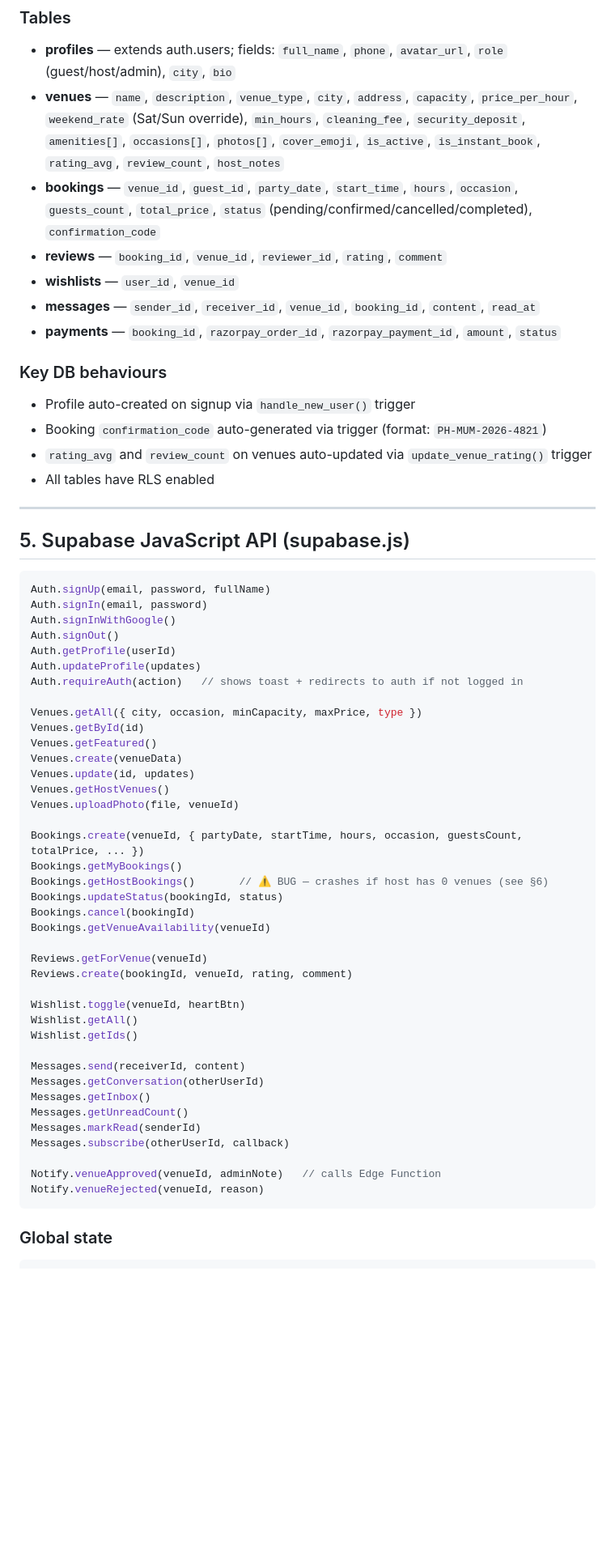
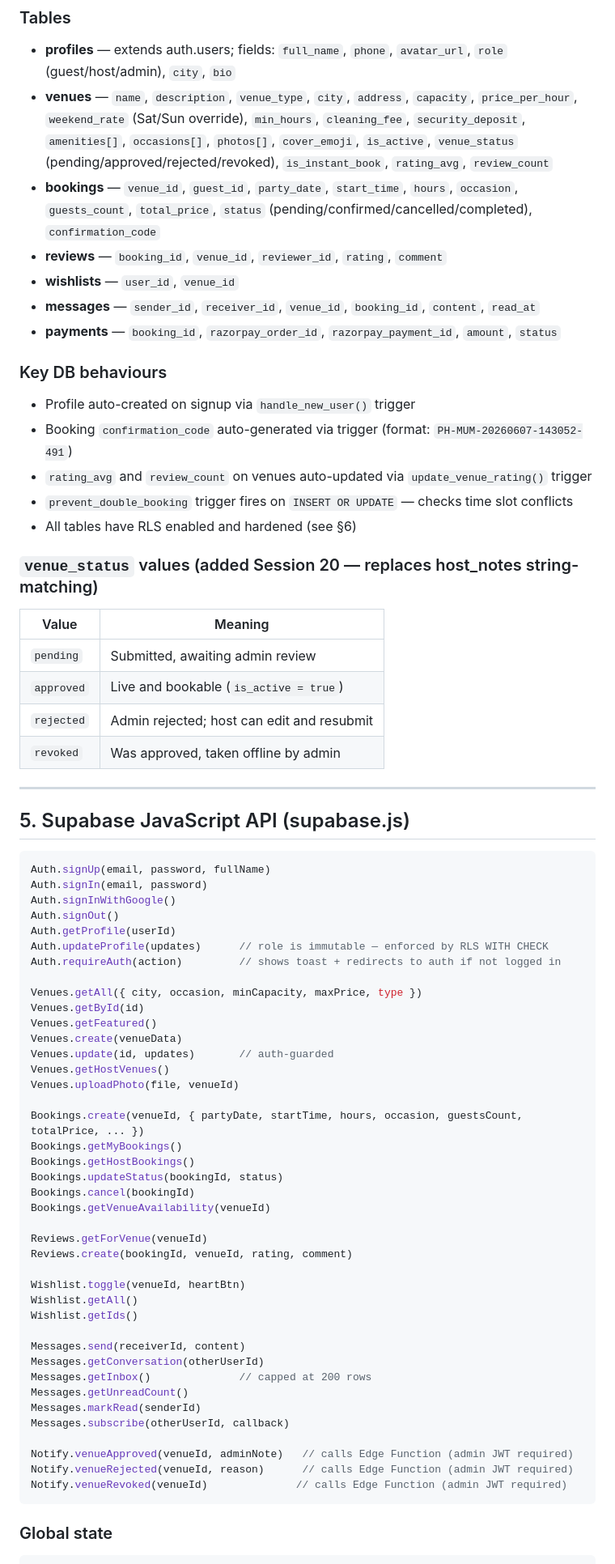
Before and after one commit to ratishkp83/partyhouse, a Markdown page: .claude/STATUS.md, the part around one of its changes. Shown at 81% size. Drawn GitHub-style; blank space fills up the shorter version.

Commit message:
docs: update STATUS.md for Session 20 — full security hardening pass, 25 findings resolved

````diff
--- a/.claude/STATUS.md
+++ b/.claude/STATUS.md
@@ -77,7 +77,7 @@ partyhouse/
 
 ### Tables
 - **profiles** — extends auth.users; fields: `full_name`, `phone`, `avatar_url`, `role` (guest/host/admin), `city`, `bio`
-- **venues** — `name`, `description`, `venue_type`, `city`, `address`, `capacity`, `price_per_hour`, `weekend_rate` (Sat/Sun override), `min_hours`, `cleaning_fee`, `security_deposit`, `amenities[]`, `occasions[]`, `photos[]`, `cover_emoji`, `is_active`, `is_instant_book`, `rating_avg`, `review_count`, `host_notes`
+- **venues** — `name`, `description`, `venue_type`, `city`, `address`, `capacity`, `price_per_hour`, `weekend_rate` (Sat/Sun override), `min_hours`, `cleaning_fee`, `security_deposit`, `amenities[]`, `occasions[]`, `photos[]`, `cover_emoji`, `is_active`, `venue_status` (pending/approved/rejected/revoked), `is_instant_book`, `rating_avg`, `review_count`
 - **bookings** — `venue_id`, `guest_id`, `party_date`, `start_time`, `hours`, `occasion`, `guests_count`, `total_price`, `status` (pending/confirmed/cancelled/completed), `confirmation_code`
 - **reviews** — `booking_id`, `venue_id`, `reviewer_id`, `rating`, `comment`
 - **wishlists** — `user_id`, `venue_id`
@@ -86,9 +86,18 @@ partyhouse/
 
 ### Key DB behaviours
 - Profile auto-created on signup via `handle_new_user()` trigger
-- Booking `confirmation_code` auto-generated via trigger (format: `PH-MUM-2026-4821`)
+- Booking `confirmation_code` auto-generated via trigger (format: `PH-MUM-20260607-143052-491`)
 - `rating_avg` and `review_count` on venues auto-updated via `update_venue_rating()` trigger
-- All tables have RLS enabled
+- `prevent_double_booking` trigger fires on `INSERT OR UPDATE` — checks time slot conflicts
+- All tables have RLS enabled and hardened (see §6)
+
+### `venue_status` values (added Session 20 — replaces host_notes string-matching)
+| Value | Meaning |
+|---|---|
+| `pending` | Submitted, awaiting admin review |
+| `approved` | Live and bookable (`is_active = true`) |
+| `rejected` | Admin rejected; host can edit and resubmit |
+| `revoked` | Was approved, taken offline by admin |
 
 ---
 
@@ -100,20 +109,20 @@ Auth.signIn(email, password)
 Auth.signInWithGoogle()
 Auth.signOut()
 Auth.getProfile(userId)
-Auth.updateProfile(updates)
-Auth.requireAuth(action)   // shows toast + redirects to auth if not logged in
+Auth.updateProfile(updates)      // role is immutable — enforced by RLS WITH CHECK
+Auth.requireAuth(action)         // shows toast + redirects to auth if not logged in
 
 Venues.getAll({ city, occasion, minCapacity, maxPrice, type })
 Venues.getById(id)
 Venues.getFeatured()
 Venues.create(venueData)
-Venues.update(id, updates)
+Venues.update(id, updates)       // auth-guarded
 Venues.getHostVenues()
 Venues.uploadPhoto(file, venueId)
 
 Bookings.create(venueId, { partyDate, startTime, hours, occasion, guestsCount, totalPrice, ... })
 Bookings.getMyBookings()
-Bookings.getHostBookings()       // ⚠ BUG — crashes if host has 0 venues (see §6)
+Bookings.getHostBookings()
 Bookings.updateStatus(bookingId, status)
 Bookings.cancel(bookingId)
 Bookings.getVenueAvailability(venueId)
@@ -127,13 +136,14 @@ Wishlist.getIds()
 
 Messages.send(receiverId, content)
 Messages.getConversation(otherUserId)
-Messages.getInbox()
+Messages.getInbox()              // capped at 200 rows
 Messages.getUnreadCount()
 Messages.markRead(senderId)
 Messages.subscribe(otherUserId, callback)
 
-Notify.venueApproved(venueId, adminNote)   // calls Edge Function
-Notify.venueRejected(venueId, reason)
+Notify.venueApproved(venueId, adminNote)   // calls Edge Function (admin JWT required)
+Notify.venueRejected(venueId, reason)      // calls Edge Function (admin JWT required)
+Notify.venueRevoked(venueId)              // calls Edge Function (admin JWT required)
 ```
 
 ### Global state
````
Also changed, not shown: other parts of .claude/STATUS.md (+65 -167 lines).
